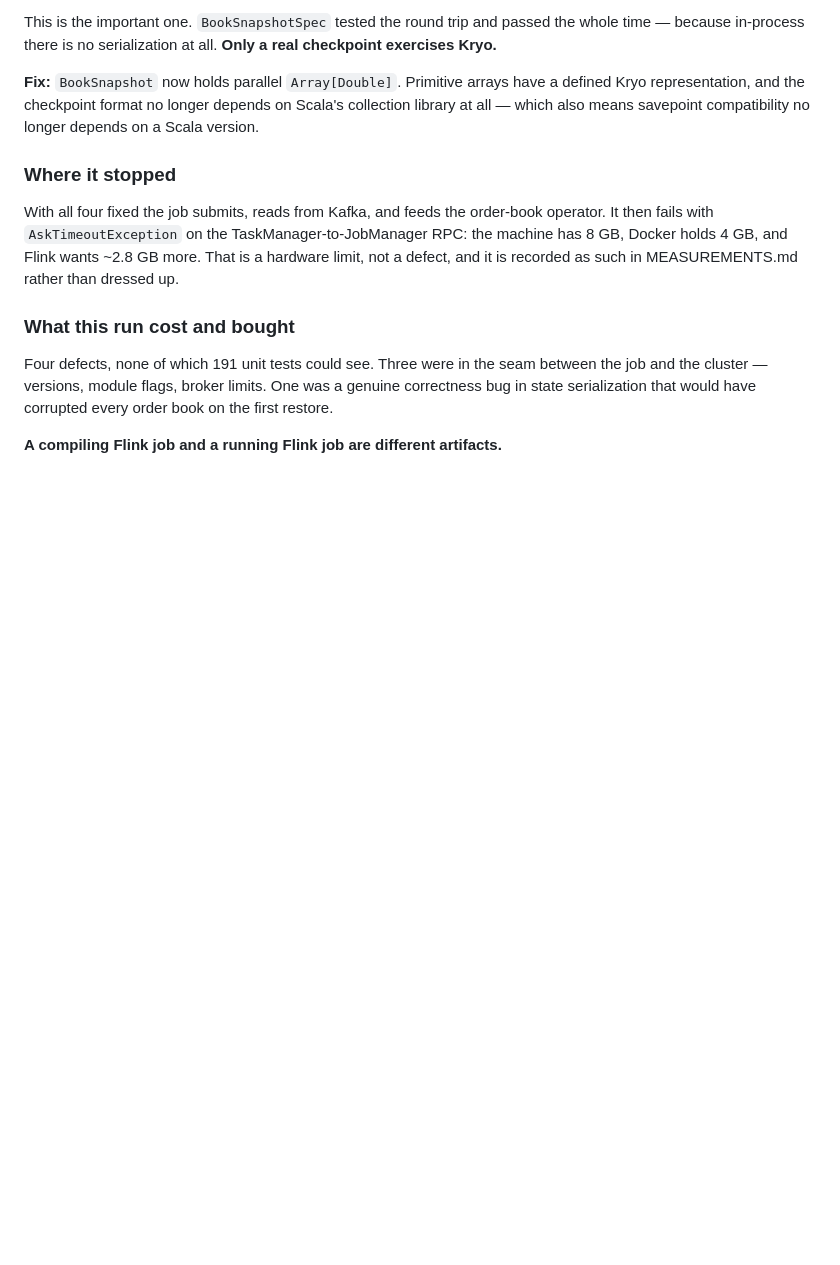
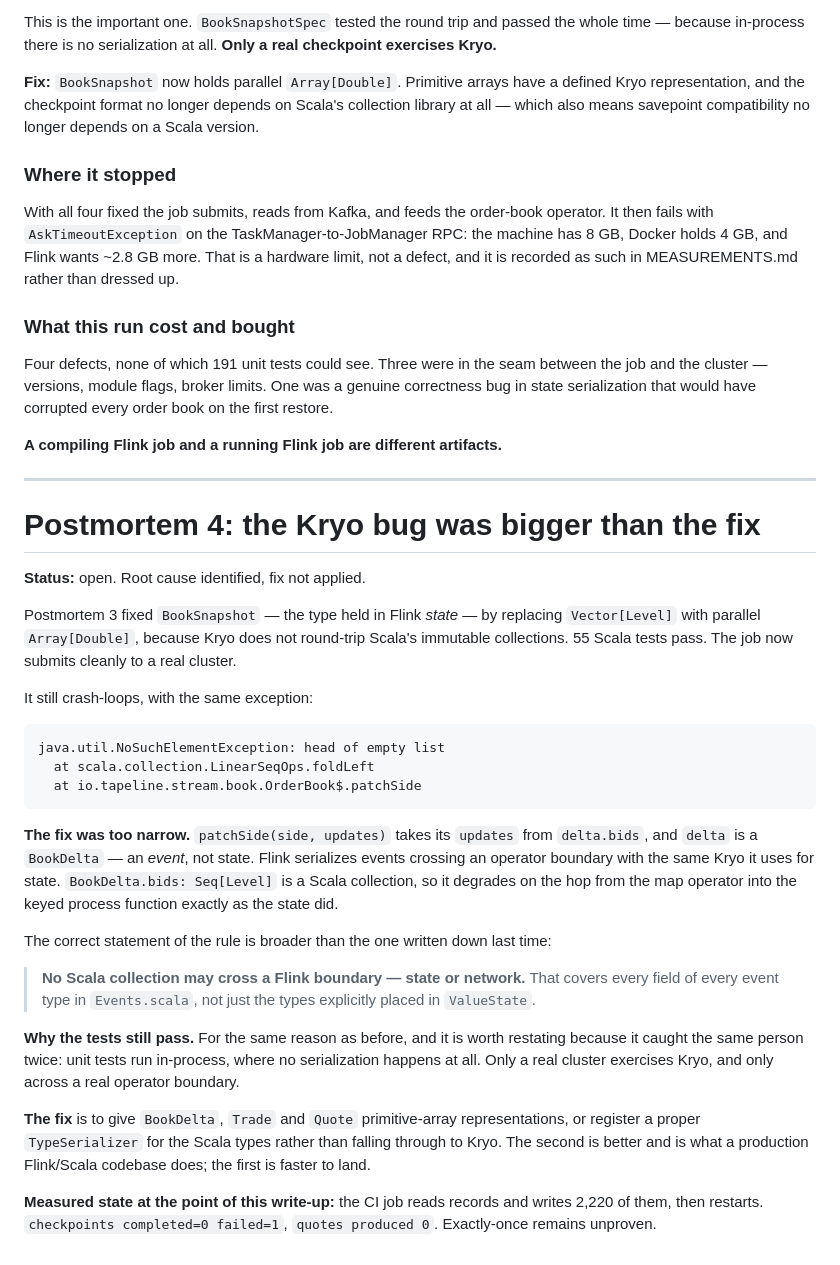
Before and after one commit to danielajen/tapeline, a Markdown page: docs/POSTMORTEM.md, the part around the change. GitHub-like rendering; blank space fills up the shorter version.

Commit message:
Document postmortem 4: the Kryo fix was too narrow
BookSnapshot was fixed to use primitive arrays because Kryo does not
round-trip Scala collections in Flink state. The job still crash-loops with
the identical exception, because BookDelta.bids is also a Scala Seq and events
crossing an operator boundary are serialized by the same Kryo.

The rule is broader than what was written down: no Scala collection may cross
a Flink boundary, state or network. That covers every field of every type in
Events.scala.

Unit tests pass because in-process there is no serialization. The same blind
spot caught the same person twice.

Fix identified, not applied. Exactly-once remains unproven: checkpoints
completed=0, quotes produced=0.

Co-Authored-By: Claude Opus 5 <noreply@anthropic.com>

````diff
--- a/docs/POSTMORTEM.md
+++ b/docs/POSTMORTEM.md
@@ -437,3 +437,50 @@ was a genuine correctness bug in state serialization that would have corrupted
 every order book on the first restore.
 
 **A compiling Flink job and a running Flink job are different artifacts.**
+
+---
+
+# Postmortem 4: the Kryo bug was bigger than the fix
+
+**Status:** open. Root cause identified, fix not applied.
+
+Postmortem 3 fixed `BookSnapshot` — the type held in Flink *state* — by
+replacing `Vector[Level]` with parallel `Array[Double]`, because Kryo does not
+round-trip Scala's immutable collections. 55 Scala tests pass. The job now
+submits cleanly to a real cluster.
+
+It still crash-loops, with the same exception:
+
+```
+java.util.NoSuchElementException: head of empty list
+  at scala.collection.LinearSeqOps.foldLeft
+  at io.tapeline.stream.book.OrderBook$.patchSide
+```
+
+**The fix was too narrow.** `patchSide(side, updates)` takes its `updates`
+from `delta.bids`, and `delta` is a `BookDelta` — an *event*, not state. Flink
+serializes events crossing an operator boundary with the same Kryo it uses for
+state. `BookDelta.bids: Seq[Level]` is a Scala collection, so it degrades on
+the hop from the map operator into the keyed process function exactly as the
+state did.
+
+The correct statement of the rule is broader than the one written down last
+time:
+
+> **No Scala collection may cross a Flink boundary — state or network.**
+> That covers every field of every event type in `Events.scala`, not just the
+> types explicitly placed in `ValueState`.
+
+**Why the tests still pass.** For the same reason as before, and it is worth
+restating because it caught the same person twice: unit tests run in-process,
+where no serialization happens at all. Only a real cluster exercises Kryo, and
+only across a real operator boundary.
+
+**The fix** is to give `BookDelta`, `Trade` and `Quote` primitive-array
+representations, or register a proper `TypeSerializer` for the Scala types
+rather than falling through to Kryo. The second is better and is what a
+production Flink/Scala codebase does; the first is faster to land.
+
+**Measured state at the point of this write-up:** the CI job reads records and
+writes 2,220 of them, then restarts. `checkpoints completed=0 failed=1`,
+`quotes produced 0`. Exactly-once remains unproven.
````
Also changed, not shown: docs/MEASUREMENTS.md (+8 -1 lines).
